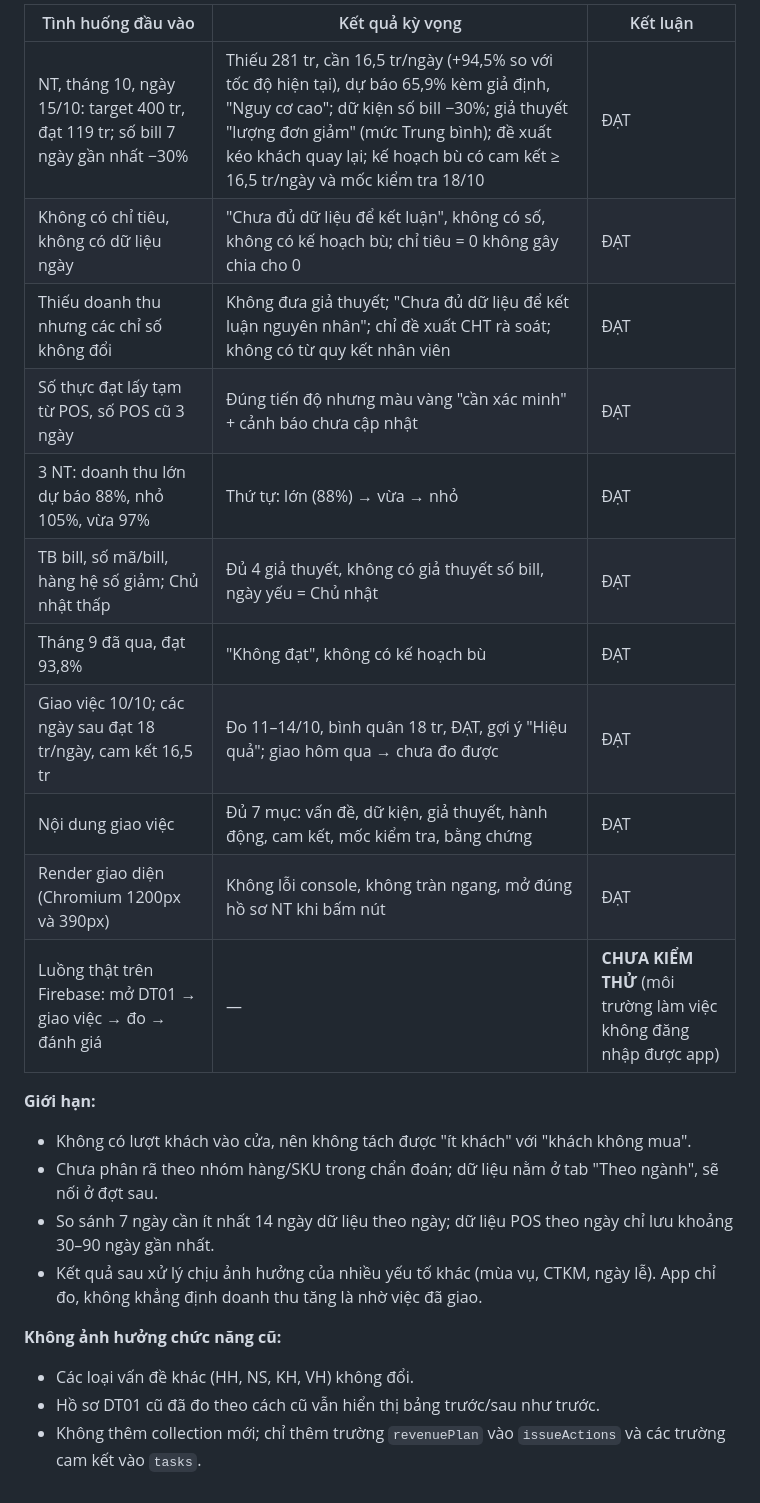
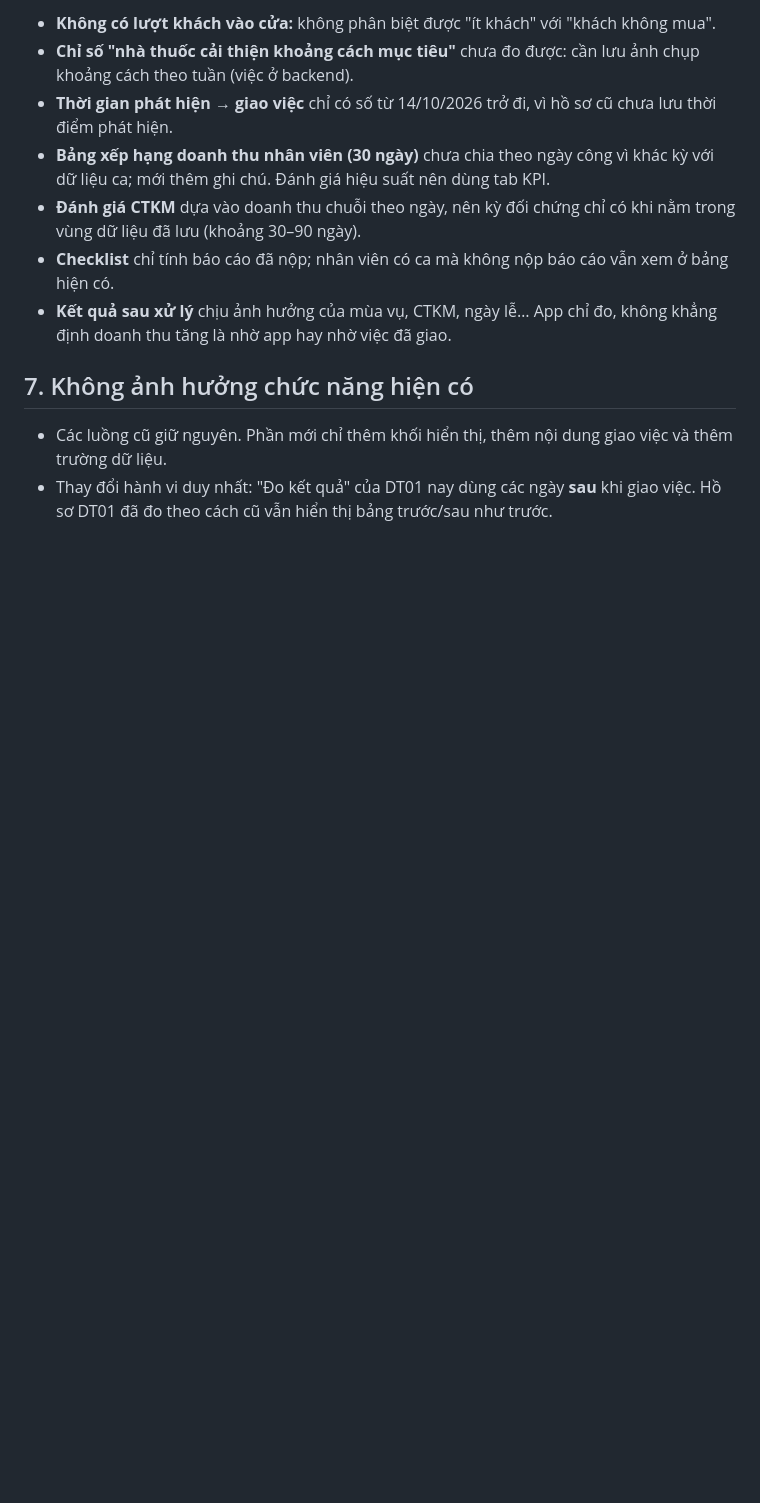
Before and after one commit to mongdu83-afk/Nh-n-s-, a Markdown page: docs/DE_XUAT_CAI_TIEN_DOI_CHIEU_BACKLOG.md, the part around one of its changes. Drawn GitHub-style; blank space fills up the shorter version.

```diff
--- a/docs/DE_XUAT_CAI_TIEN_DOI_CHIEU_BACKLOG.md
+++ b/docs/DE_XUAT_CAI_TIEN_DOI_CHIEU_BACKLOG.md
@@ -94,25 +118,13 @@ Mỗi giả thuyết có căn cứ và mức chắc chắn, và mỗi đề xu
 
-| Tình huống đầu vào | Kết quả kỳ vọng | Kết luận |
-|---|---|---|
-| NT, tháng 10, ngày 15/10: target 400 tr, đạt 119 tr; số bill 7 ngày gần nhất −30% | Thiếu 281 tr, cần 16,5 tr/ngày (+94,5% so với tốc độ hiện tại), dự báo 65,9% kèm giả định, "Nguy cơ cao"; dữ kiện số bill −30%; giả thuyết "lượng đơn giảm" (mức Trung bình); đề xuất kéo khách quay lại; kế hoạch bù có cam kết ≥ 16,5 tr/ngày và mốc kiểm tra 18/10 | ĐẠT |
-| Không có chỉ tiêu, không có dữ liệu ngày | "Chưa đủ dữ liệu để kết luận", không có số, không có kế hoạch bù; chỉ tiêu = 0 không gây chia cho 0 | ĐẠT |
-| Thiếu doanh thu nhưng các chỉ số không đổi | Không đưa giả thuyết; "Chưa đủ dữ liệu để kết luận nguyên nhân"; chỉ đề xuất CHT rà soát; không có từ quy kết nhân viên | ĐẠT |
-| Số thực đạt lấy tạm từ POS, số POS cũ 3 ngày | Đúng tiến độ nhưng màu vàng "cần xác minh" + cảnh báo chưa cập nhật | ĐẠT |
-| 3 NT: doanh thu lớn dự báo 88%, nhỏ 105%, vừa 97% | Thứ tự: lớn (88%) → vừa → nhỏ | ĐẠT |
-| TB bill, số mã/bill, hàng hệ số giảm; Chủ nhật thấp | Đủ 4 giả thuyết, không có giả thuyết số bill, ngày yếu = Chủ nhật | ĐẠT |
-| Tháng 9 đã qua, đạt 93,8% | "Không đạt", không có kế hoạch bù | ĐẠT |
-| Giao việc 10/10; các ngày sau đạt 18 tr/ngày, cam kết 16,5 tr | Đo 11–14/10, bình quân 18 tr, ĐẠT, gợi ý "Hiệu quả"; giao hôm qua → chưa đo được | ĐẠT |
-| Nội dung giao việc | Đủ 7 mục: vấn đề, dữ kiện, giả thuyết, hành động, cam kết, mốc kiểm tra, bằng chứng | ĐẠT |
-| Render giao diện (Chromium 1200px và 390px) | Không lỗi console, không tràn ngang, mở đúng hồ sơ NT khi bấm nút | ĐẠT |
-| Luồng thật trên Firebase: mở DT01 → giao việc → đo → đánh giá | — | **CHƯA KIỂM THỬ** (môi trường làm việc không đăng nhập được app) |
+- **Không có lượt khách vào cửa:** không phân biệt được "ít khách" với "khách không mua".
+- **Chỉ số "nhà thuốc cải thiện khoảng cách mục tiêu"** chưa đo được: cần lưu ảnh chụp khoảng cách theo tuần (việc ở backend).
+- **Thời gian phát hiện → giao việc** chỉ có số từ 14/10/2026 trở đi, vì hồ sơ cũ chưa lưu thời điểm phát hiện.
+- **Bảng xếp hạng doanh thu nhân viên (30 ngày)** chưa chia theo ngày công vì khác kỳ với dữ liệu ca; mới thêm ghi chú. Đánh giá hiệu suất nên dùng tab KPI.
+- **Đánh giá CTKM** dựa vào doanh thu chuỗi theo ngày, nên kỳ đối chứng chỉ có khi nằm trong vùng dữ liệu đã lưu (khoảng 30–90 ngày).
+- **Checklist** chỉ tính báo cáo đã nộp; nhân viên có ca mà không nộp báo cáo vẫn xem ở bảng hiện có.
+- **Kết quả sau xử lý** chịu ảnh hưởng của mùa vụ, CTKM, ngày lễ… App chỉ đo, không khẳng định doanh thu tăng là nhờ app hay nhờ việc đã giao.
 
-**Giới hạn:**
-- Không có lượt khách vào cửa, nên không tách được "ít khách" với "khách không mua".
-- Chưa phân rã theo nhóm hàng/SKU trong chẩn đoán; dữ liệu nằm ở tab "Theo ngành", sẽ nối ở đợt sau.
-- So sánh 7 ngày cần ít nhất 14 ngày dữ liệu theo ngày; dữ liệu POS theo ngày chỉ lưu khoảng 30–90 ngày gần nhất.
-- Kết quả sau xử lý chịu ảnh hưởng của nhiều yếu tố khác (mùa vụ, CTKM, ngày lễ). App chỉ đo, không khẳng định doanh thu tăng là nhờ việc đã giao.
+## 7. Không ảnh hưởng chức năng hiện có
 
-**Không ảnh hưởng chức năng cũ:**
-- Các loại vấn đề khác (HH, NS, KH, VH) không đổi.
-- Hồ sơ DT01 cũ đã đo theo cách cũ vẫn hiển thị bảng trước/sau như trước.
-- Không thêm collection mới; chỉ thêm trường `revenuePlan` vào `issueActions` và các trường cam kết vào `tasks`.
+- Các luồng cũ giữ nguyên. Phần mới chỉ thêm khối hiển thị, thêm nội dung giao việc và thêm trường dữ liệu.
+- Thay đổi hành vi duy nhất: "Đo kết quả" của DT01 nay dùng các ngày **sau** khi giao việc. Hồ sơ DT01 đã đo theo cách cũ vẫn hiển thị bảng trước/sau như trước.
```
Also changed, not shown: other parts of docs/DE_XUAT_CAI_TIEN_DOI_CHIEU_BACKLOG.md (+97 -73 lines).
